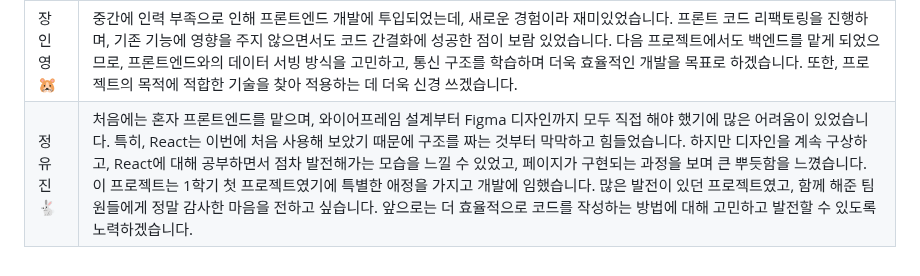
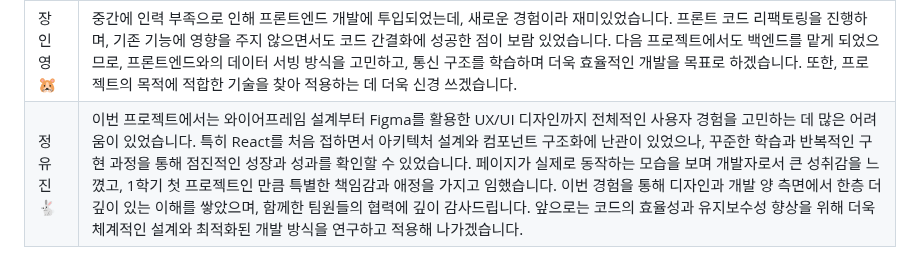
Before and after one commit to jungyujin828/MeetGenius, a Markdown page: README.md, the part around the change. Drawn GitHub-style.

```diff
--- a/README.md
+++ b/README.md
@@ -293,4 +293,4 @@
 | 연재환 🤖 | ARM 아키텍처 기반의 Jetson Orin Nano 초기 세팅이 까다로웠으나, 공식 문서 및 GitHub Issue들을 확인하며 개발 환경을 성공적으로 구축한 점이 보람찼습니다. 또한, LLM 모델의 할루시네이션 원인(Lost in the Middle)을 분석하고 해결한 과정도 뜻깊었습니다. 마지막 주차에서 Jetson과 웹을 연결하는 과정에서 발생한 버그 해결과 Side-Effect 수정이 어려웠습니다. 다음 프로젝트에서는 파트 간 및 팀원 간 주기적인 소통과 진행 사항 공유, 유기적인 역할 분담에 더욱 힘써야겠다고 느꼈습니다. |
 | 김근휘 🐶 | 명확한 설계 없이 개발을 진행하면서 중간에 코드를 엎어야 하는 상황이 발생했습니다. 급하게 재설계하여 위기를 넘기고 기능을 구현했지만, 설계의 중요성을 다시 한번 깨달았습니다. 스트리밍 기능을 구현할 때 소켓과 SSE, 폴링을 두고 고민했으며, 최소한의 비용으로 동일한 성능과 기능을 구현하는 데 성공하여 보람찼습니다. 다음 프로젝트에서는 **① 팀원들과 기획·설계·개발 모든 부분에서 동일한 이해도를 유지할 것, ② 기능이 겉보기에 동작한다고 코드 리뷰를 소홀히 하지 않을 것, ③ 설계 단계에서 구현 방법을 충분히 고민할 것**을 지키도록 하겠습니다. |
 | 장인영 🐹 | 중간에 인력 부족으로 인해 프론트엔드 개발에 투입되었는데, 새로운 경험이라 재미있었습니다. 프론트 코드 리팩토링을 진행하며, 기존 기능에 영향을 주지 않으면서도 코드 간결화에 성공한 점이 보람 있었습니다. 다음 프로젝트에서도 백엔드를 맡게 되었으므로, 프론트엔드와의 데이터 서빙 방식을 고민하고, 통신 구조를 학습하며 더욱 효율적인 개발을 목표로 하겠습니다. 또한, 프로젝트의 목적에 적합한 기술을 찾아 적용하는 데 더욱 신경 쓰겠습니다. |
-| 정유진 🐇 | 처음에는 혼자 프론트엔드를 맡으며, 와이어프레임 설계부터 Figma 디자인까지 모두 직접 해야 했기에 많은 어려움이 있었습니다. 특히, React는 이번에 처음 사용해 보았기 때문에 구조를 짜는 것부터 막막하고 힘들었습니다. 하지만 디자인을 계속 구상하고, React에 대해 공부하면서 점차 발전해가는 모습을 느낄 수 있었고, 페이지가 구현되는 과정을 보며 큰 뿌듯함을 느꼈습니다. 이 프로젝트는 1학기 첫 프로젝트였기에 특별한 애정을 가지고 개발에 임했습니다. 많은 발전이 있던 프로젝트였고, 함께 해준 팀원들에게 정말 감사한 마음을 전하고 싶습니다. 앞으로는 더 효율적으로 코드를 작성하는 방법에 대해 고민하고 발전할 수 있도록 노력하겠습니다. |
+| 정유진 🐇 | 이번 프로젝트에서는 와이어프레임 설계부터 Figma를 활용한 UX/UI 디자인까지 전체적인 사용자 경험을 고민하는 데 많은 어려움이 있었습니다. 특히 React를 처음 접하면서 아키텍처 설계와 컴포넌트 구조화에 난관이 있었으나, 꾸준한 학습과 반복적인 구현 과정을 통해 점진적인 성장과 성과를 확인할 수 있었습니다. 페이지가 실제로 동작하는 모습을 보며 개발자로서 큰 성취감을 느꼈고, 1학기 첫 프로젝트인 만큼 특별한 책임감과 애정을 가지고 임했습니다. 이번 경험을 통해 디자인과 개발 양 측면에서 한층 더 깊이 있는 이해를 쌓았으며, 함께한 팀원들의 협력에 깊이 감사드립니다. 앞으로는 코드의 효율성과 유지보수성 향상을 위해 더욱 체계적인 설계와 최적화된 개발 방식을 연구하고 적용해 나가겠습니다. |
```
